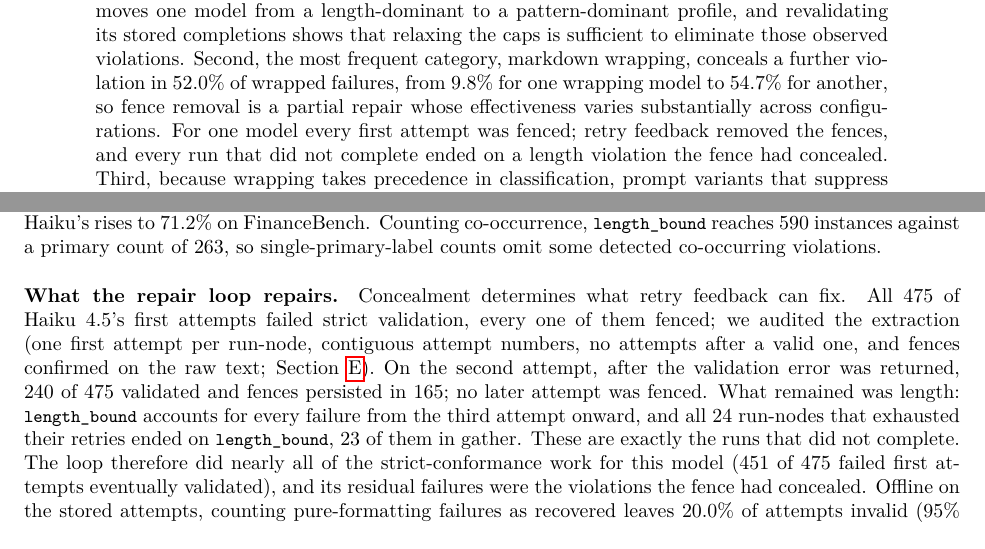
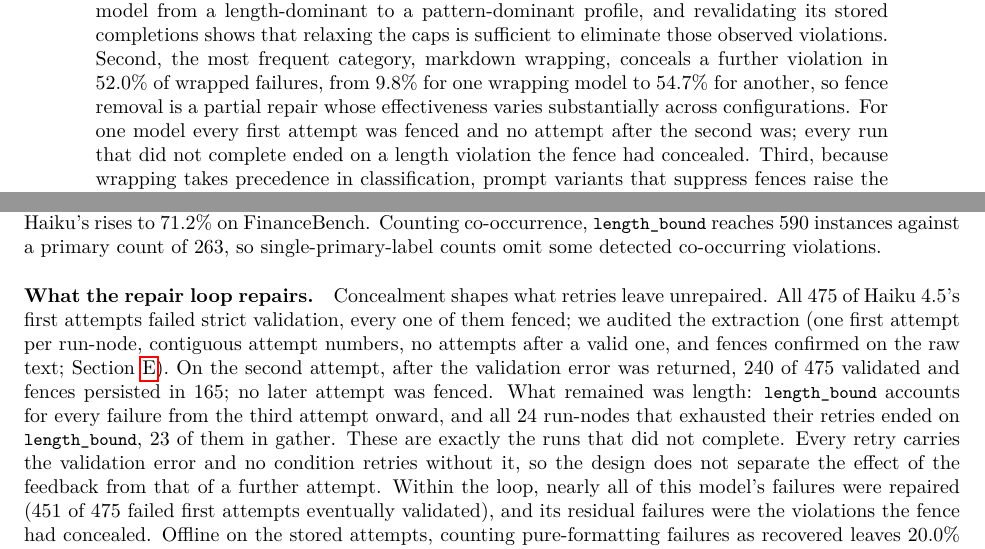
Before and after one commit to amitvermaknw/schema-enforcement, a LaTeX paper (paper/main.tex, which reads paper/abstract.tex, paper/sections/04_results.tex): two parts of pages 1 and 7 of 22 before the commit and two parts of pages 1 and 7 of 21 after it, joined at a grey line, cut so that both start at the same text. Compiled offline with pdfLaTeX.

Commit message:
Abstract, Sec. 4.4: observational wording; feedback vs. further attempt not separated (review 5)

```diff
--- a/paper/abstract.tex
+++ b/paper/abstract.tex
@@ -20,7 +20,7 @@ of wrapped failures, from \pn{g.claude-sonnet-5@medium.fence_compound_share}
 for one wrapping model to \pn{g.claude-haiku-4-5@medium.fence_compound_share}
 for another, so fence removal is a partial repair whose effectiveness
 varies substantially across configurations. For one model every first
-attempt was fenced; retry feedback removed the fences, and every run that
+attempt was fenced and no attempt after the second was; every run that
 did not complete ended on a length violation the fence had concealed.
 Third, because wrapping takes precedence in classification, prompt
 variants that suppress fences raise the primary length-violation rate
--- a/paper/sections/04_results.tex
+++ b/paper/sections/04_results.tex
@@ -200,7 +200,7 @@ count of \pn{reported.cat.length_bound}, so single-primary-label counts
 omit some detected co-occurring violations.
 
 \paragraph{What the repair loop repairs.}
-Concealment determines what retry feedback can fix. All
+Concealment shapes what retries leave unrepaired. All
 \pn{g.claude-haiku-4-5@medium.fa.reached} of Haiku~4.5's first attempts
 failed strict validation, every one of them fenced; we audited the
 extraction (one first attempt per run-node, contiguous attempt numbers,
@@ -213,9 +213,11 @@ was fenced. What remained was length: \cat{length\_bound} accounts for
 every failure from the third attempt onward, and all
 \pn{g.claude-haiku-4-5@medium.exhausted} run-nodes that exhausted their
 retries ended on \cat{length\_bound}, \pn{g.claude-haiku-4-5@medium.exhausted.node.gather}
-of them in gather. These are exactly the runs that did not complete. The
-loop therefore did nearly all of the strict-conformance work for this
-model (\pn{g.claude-haiku-4-5@medium.fa.retry_success} of
+of them in gather. These are exactly the runs that did not complete. Every retry
+carries the validation error and no condition retries without it, so the
+design does not separate the effect of the feedback from that of a
+further attempt. Within the loop, nearly all of this model's failures
+were repaired (\pn{g.claude-haiku-4-5@medium.fa.retry_success} of
 \pn{g.claude-haiku-4-5@medium.fa.failed} failed first attempts eventually
 validated), and its residual failures were the violations the fence had
 concealed. Offline on the stored attempts, counting pure-formatting
```
